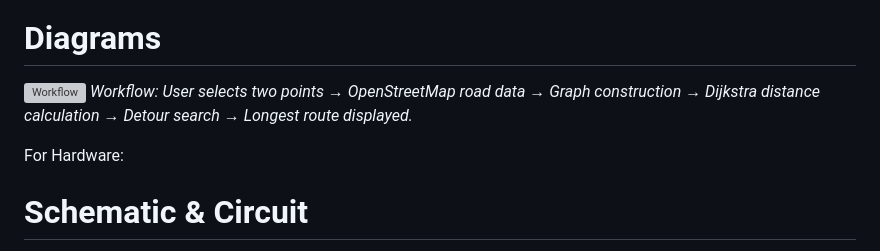
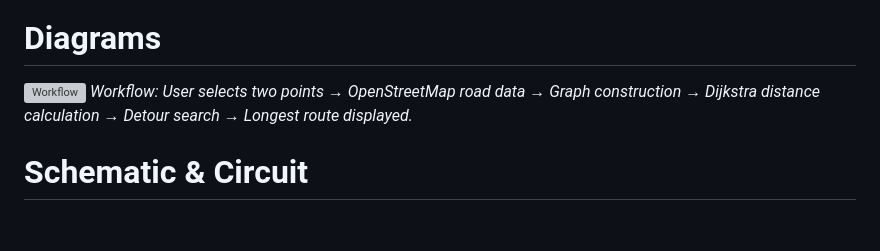
Before and after one commit to amjadkhhan/Edapovva, a Markdown page: README.md, the part around one of its changes. GitHub-like rendering; blank space fills up the shorter version; grey boxes are pictures that could not be loaded.

```diff
--- a/README.md
+++ b/README.md
@@ -90,7 +90,6 @@ destination.*
 construction → Dijkstra distance calculation → Detour search → Longest
 route displayed.*
 
-For Hardware:
 
 # Schematic & Circuit
 
```
Also changed, not shown: other parts of README.md (+1 -1 lines).
